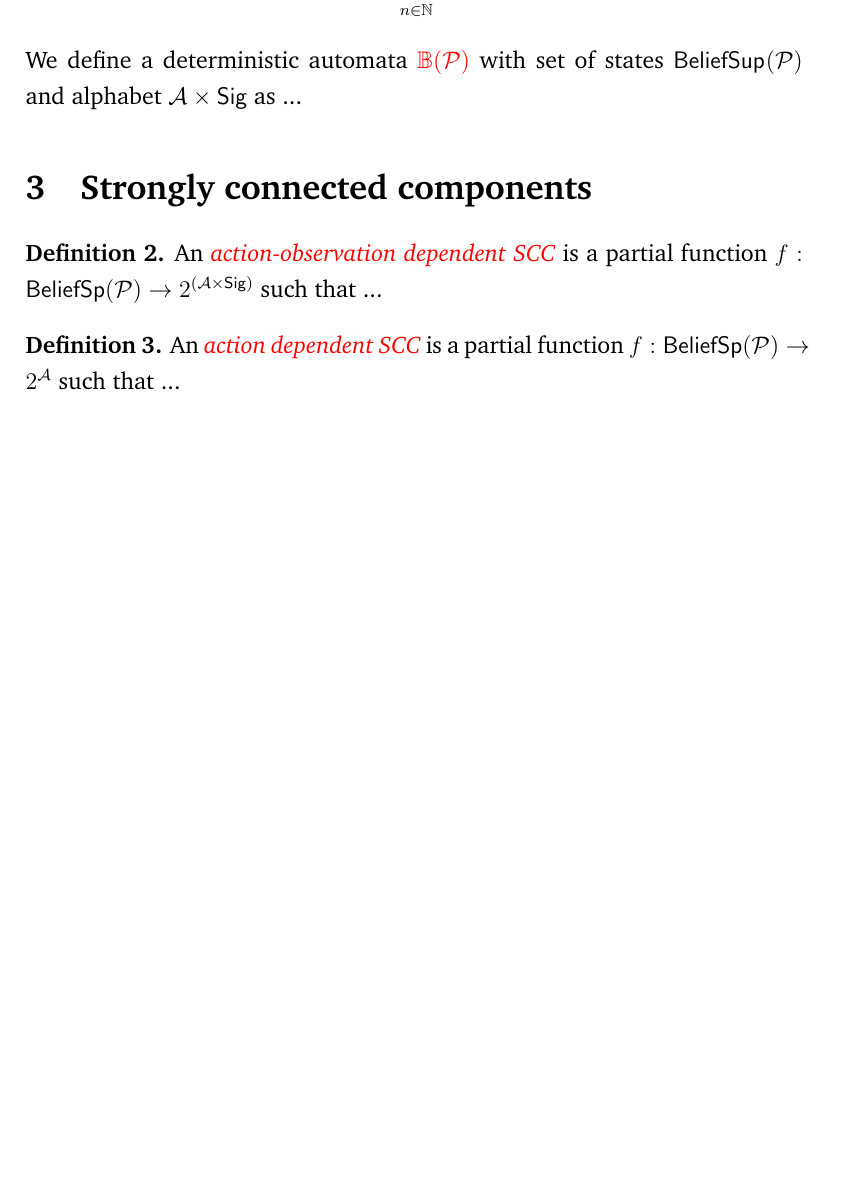
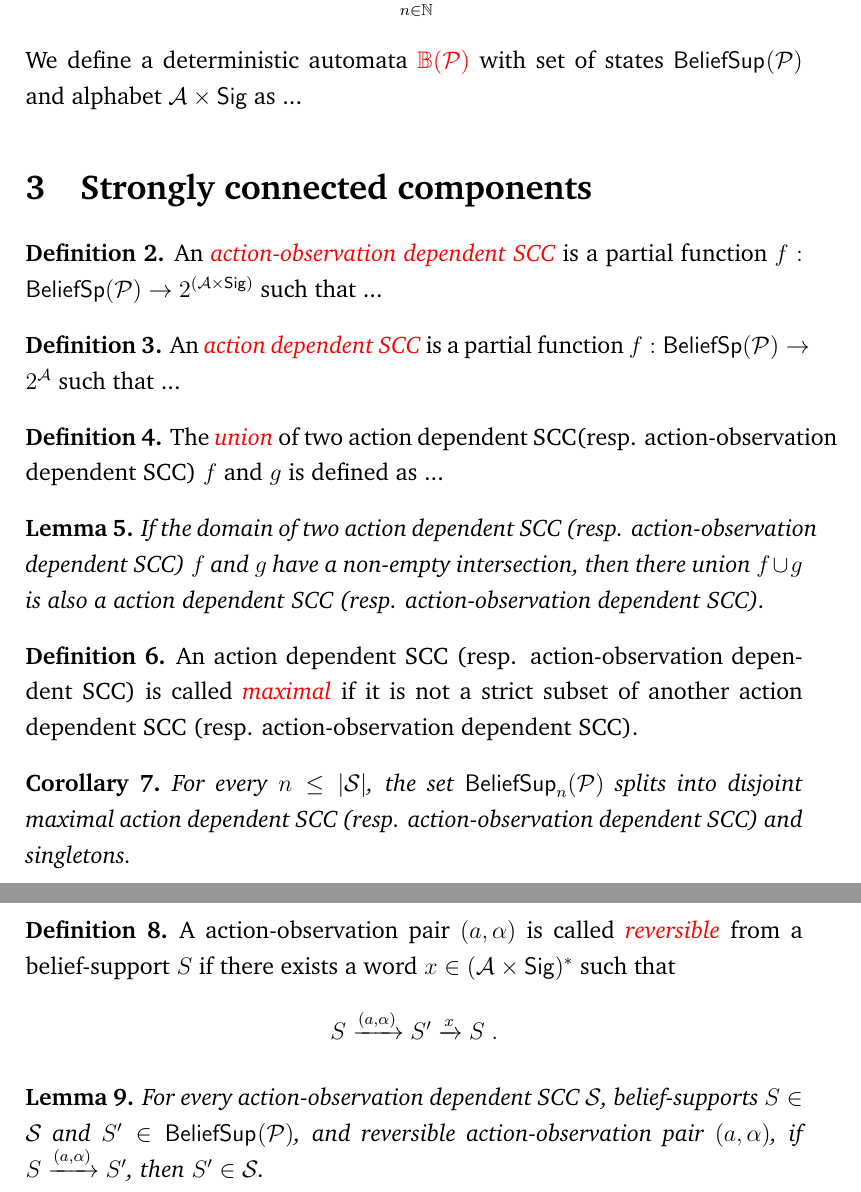
Before and after one commit to arkagh0sh/MDP, a LaTeX document (main.tex, which reads macros.tex, scc.tex): part of page 2 of 2 before the commit and two parts of pages 2 and 3 of 3 after it, the two joined at a grey line, cut so that both start at the same text, the shorter picture padded with empty space. Compiled offline with pdfLaTeX.

Commit message:
adding SCCs

```diff
--- a/macros.tex
+++ b/macros.tex
@@ -3,6 +3,8 @@
 %%%%%%%%%%%%% common macros %%%%%%%%%%%%%%%
 \newcommand{\N}{\mathbb{N}}
 
+%%%%%%%%%%%%% letters %%%%%%%%%%%%%%%
+\newcommand{\cS}{\mathcal{S}}
 
 %%%%%%%%%%%%% other macros %%%%%%%%%%%%%%%
 
@@ -11,6 +13,8 @@
 %%%%%%%%%%%%% environments %%%%%%%%%%%%%%%
 
 \newtheorem{theorem}{Theorem}
+\newtheorem{lemma}[theorem]{Lemma}
+\newtheorem{corollary}[theorem]{Corollary}
 
 \theoremstyle{definition}
 \newtheorem{definition}[theorem]{Definition}
--- a/scc.tex
+++ b/scc.tex
@@ -14,3 +13,33 @@ An \emphdef{\adscc} is a partial function $f : \bsp{\pdp} \to 2^{\ac}$ such that
 %
 \end{definition}
 %
+\begin{definition}
+The \emphdef{union} of two \adscc (resp. \aodscc) $f$ and $g$ is defined as ...
+\end{definition}
+%
+\begin{lemma}
+If the domain of two \adscc{} (resp. \aodscc) $f$ and $g$ have a non-empty intersection,
+then there union $f\cup g$ is also a \adscc{} (resp. \aodscc).
+\end{lemma}
+%
+\begin{definition}
+An \adscc{} (resp. \aodscc) is called \emphdef{maximal} if it is not a strict subset of another \adscc{} (resp. \aodscc).
+\end{definition}
+%
+\begin{corollary}
+For every $n\leq |\st|$, the set $\bsup[n]{\pdp}$ splits into disjoint maximal \adscc{} (resp. \aodscc) and singletons.
+\end{corollary}
+%
+\begin{definition}
+A action-observation pair $(a,\alpha)$ is called \emphdef{reversible} from a belief-support $S$ if there exists a word $x\in (\ac\times\sig)^*$ such that
+\[
+S \xrightarrow{(a,\alpha)} S' \xrightarrow{x} S \ .
+\]
+\end{definition}
+%
+\begin{lemma}
+For every \aodscc{} $\cS$, belief-supports $S\in \cS$ and $S'\in \bsup{\pdp}$, and reversible action-observation pair $(a,\alpha)$,
+if $S \xrightarrow{(a,\alpha)} S'$,
+then $S' \in\cS$.
+\end{lemma}
+%
```
Also changed, not shown: scc.tex (1 more changed lines).
